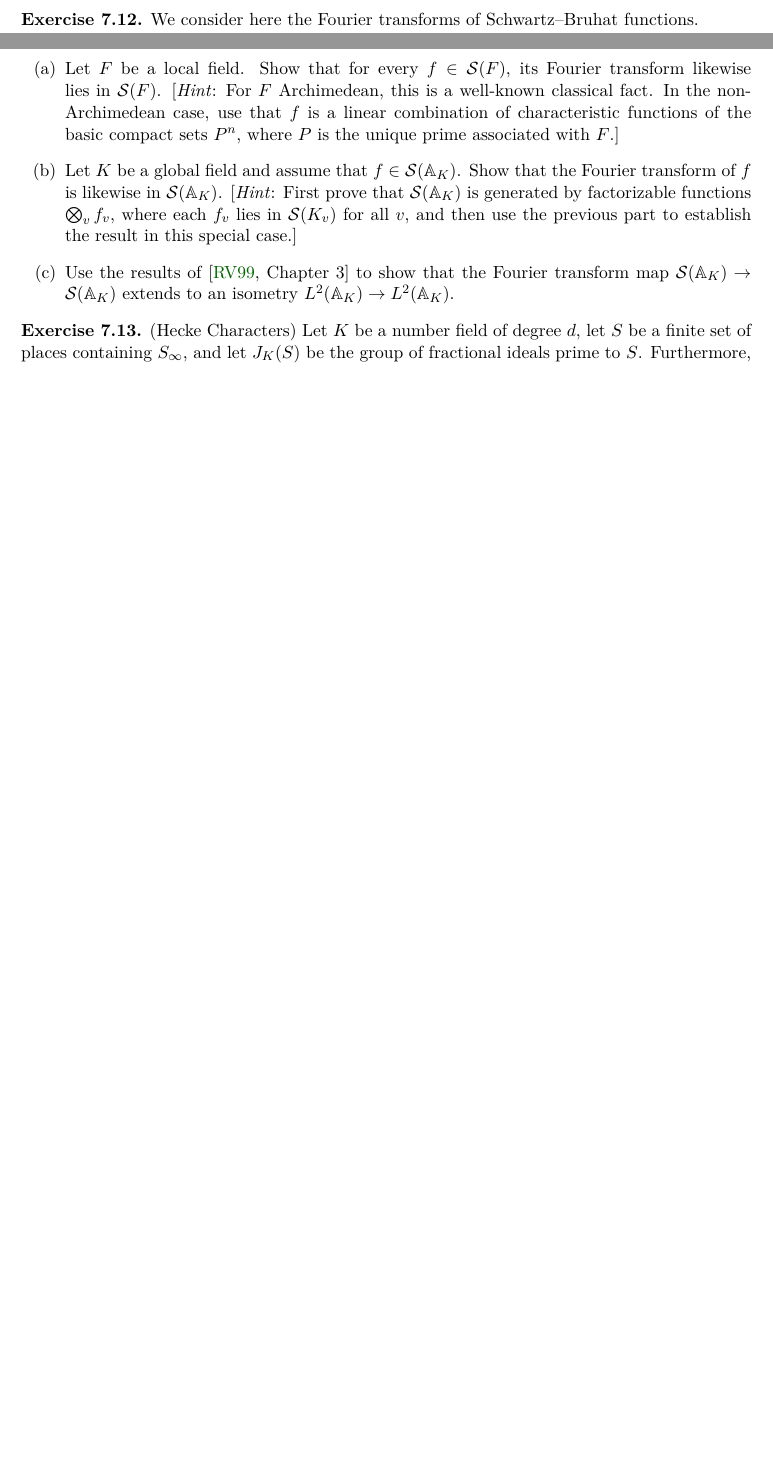
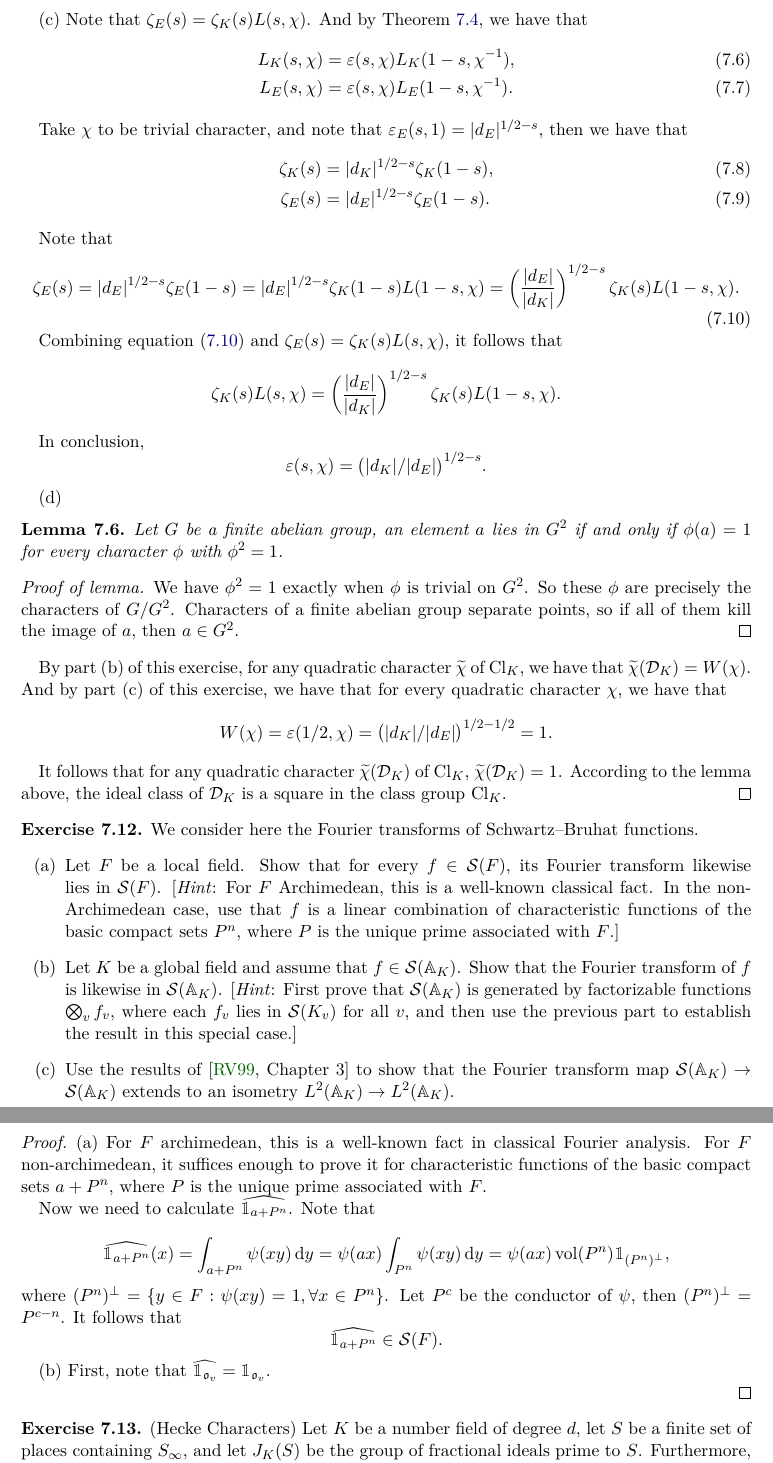
Before and after one commit to WenrongZou/FourierAnalysisNumberFields, a LaTeX thesis (main.tex, which reads chapters/ch7_tates_thesis/Exercise11-15.tex): two parts of pages 21 and 22 of 29 before the commit and two parts of pages 22 and 23 of 30 after it, joined at a grey line, cut at the place of the change, the shorter picture padded with empty space. Compiled offline with pdfLaTeX.

Commit message:
update ex12

```diff
--- a/chapters/ch7_tates_thesis/Exercise11-15.tex
+++ b/chapters/ch7_tates_thesis/Exercise11-15.tex
@@ -102,6 +103,53 @@
   =  \widetilde{\chi} ( \prod_{v < \infty} \gothp_v ^ {d_v}) =
    \widetilde{\chi} (\calD_K). \]
 
+   (c) Note that $\zeta_E (s) = \zeta_K(s) L(s, \chi)$.
+   And by Theorem \ref{thm: global_fun_eq}, we have that
+   \begin{align}
+    L_K(s, \chi) &= \varepsilon(s, \chi) L_K(1-s, \chi^{-1}), \\
+    L_E(s, \chi) &= \varepsilon(s, \chi) L_E(1-s, \chi^{-1}).
+   \end{align}
+
+   Take $\chi $ to be trivial character, and note that $\varepsilon_E(s, 1) = \abs{d_E}^{1/2 -s}$,
+   then we have that
+   \begin{align}
+    \zeta_K(s) & = \abs{d_K}^{1/2-s} \zeta_K(1-s), \\
+    \zeta_E(s) & = \abs{d_E}^{1/2-s} \zeta_E(1-s).
+   \end{align}
+
+   Note that
+   \begin{equation}
+    \zeta_E(s) = \abs{d_E}^{1/2-s} \zeta_E(1-s) = \abs{d_E}^{1/2-s} \zeta_K(1-s) L(1-s, \chi) =
+    \left(\frac{\abs{d_E}}{\abs{d_K}}\right)^{1/2-s} \zeta_K(s) L(1-s, \chi).
+    \label{eq: ex11_c}
+   \end{equation}
+
+   Combining equation \eqref{eq: ex11_c} and $\zeta_E(s)= \zeta_K(s) L(s, \chi)$, it follows that
+   \[\zeta_K(s) L(s, \chi) = \left(\frac{\abs{d_E}}{\abs{d_K}}\right)^{1/2-s} \zeta_K(s) L(1-s, \chi). \]
+
+   In conclusion,
+   \[ \varepsilon(s, \chi) = \bigl(\abs{d_K} /\abs{d_E}\bigr)^{1/2-s}. \]
+
+   (d)
+   \begin{lemma}
+    Let $G$ be a finite abelian group, an element $a$ lies in $G^2$ if and only if $\phi(a)=1$
+    for every character $\phi$ with $\phi^2=1$.
+   \end{lemma}
+
+   \begin{proof}[Proof of lemma]
+    We have $\phi^2=1$ exactly when $\phi$ is trivial on $G^2$. So these $\phi$ are
+    precisely the characters of $G/G^2$. Characters of a finite abelian group separate points,
+    so if all of them kill the image of $a$, then $a\in G^2$.
+   \end{proof}
+
+   By part (b) of this exercise, for any quadratic character $\widetilde{\chi}$ of $\Cl_K$, we have
+   that $\widetilde{\chi}(\calD_K) = W(\chi)$. And by part (c) of this exercise,
+   we have that for every quadratic character $\chi$, we have that
+   \[ W(\chi) = \varepsilon (1/2, \chi) = \bigl(\abs{d_K} /\abs{d_E}\bigr)^{1/2-1/2} = 1. \]
+
+   It follows that for any quadratic character $\widetilde{\chi}(\calD_K)$ of $\Cl_K$,
+   $\widetilde{\chi}(\calD_K) = 1$. According to the lemma above, the ideal class of $\calD_K$ is a
+  square in the class group $\Cl_K$.
 \end{proof}
 
 \begin{exercise}[12]
@@ -125,6 +173,24 @@
       $L^2(\AAA_K) \to L^2(\AAA_K)$.
   \end{enumerate}
 \end{exercise}
+
+\begin{proof}
+(a) For $F$ archimedean, this is a well-known fact in classical Fourier analysis. For $F$
+non-archimedean, it suffices enough to prove it for characteristic functions of the basic
+compact sets $a + P^n$, where $P$ is the unique prime associated with $F$.
+
+Now we need to calculate $\dual{\bbone_{a + P^n}}$. Note that
+
+\[\dual{\bbone_{a + P^n}} (x) = \int_{a + P^n} \psi(xy) \dd y =
+\psi(a x) \int_{P^n} \psi(x y) \dd y = \psi(a x) \vol(P^n) \bbone_{(P^n) ^ \bot}, \]
+where $(P^n)^\bot = \{y \in F : \psi(x y) = 1, \forall x \in P^n \}$.
+Let $P^c$ be the conductor of $\psi$, then $(P^n)^\bot = P^{c - n}$. It follows that
+\[\dual{\bbone_{a+P^n}} \in \calS(F).   \]
+
+(b) First, note that $\dual{\bbone_{\gotho_v}} = \bbone_{\gotho_v}$.
+
+
+\end{proof}
 
 \begin{exercise}[13]
   \label{ex:ch7-13}
```
Also changed, not shown: main.pdf, chapters/ch7_tates_thesis/Exercise11-15.tex (3 more changed lines).
